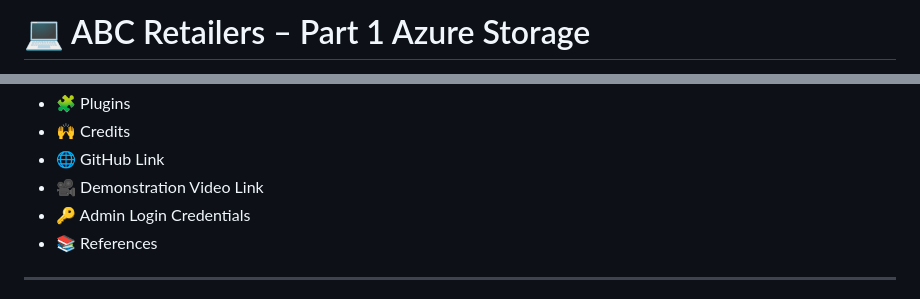
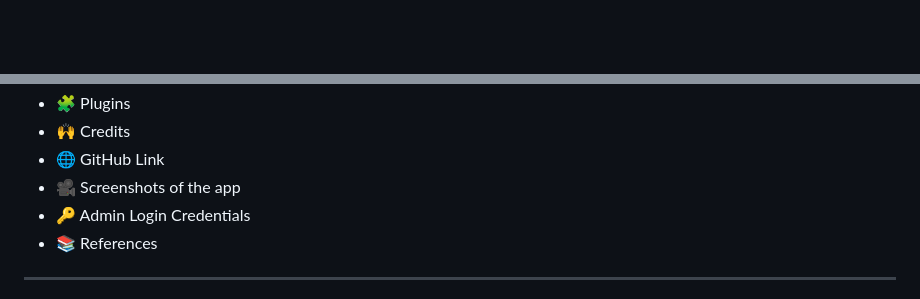
Before and after one commit to BradenCalebPerumal/ABC-Retailers--E--Commerce-Azure, a Markdown page: README.md, 2 parts joined by grey strips. Rendered like a GitHub page; blank space fills up the shorter version.

```diff
--- a/README.md
+++ b/README.md
@@ -1,2 +1,2 @@
-# 💻 ABC Retailers – Part 1 Azure Storage
+<div align="center">
 
@@ -20,7 +27,7 @@
 - 🧩 Plugins
 - 🙌 Credits
 - 🌐 GitHub Link
-- 🎥 Demonstration Video Link
+- 🎥 Screenshots of the app
 - 🔑 Admin Login Credentials
 - 📚 References
 
```
Also changed, not shown: other parts of README.md (+7 -0 lines).
